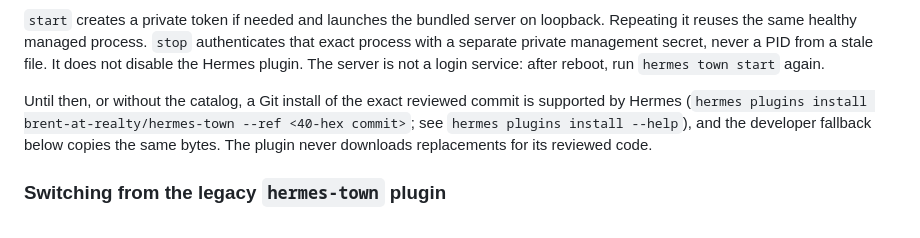
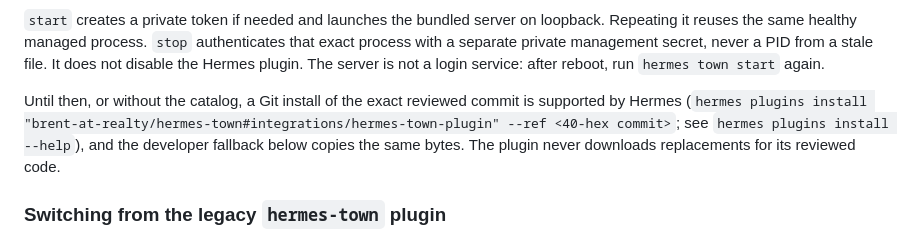
Before and after one commit to brent-at-realty/hermes-town, a Markdown page: README.md, the part around the change. Rendered like a GitHub page.

Commit message:
docs: document exact-commit git install with subdirectory

```diff
--- a/README.md
+++ b/README.md
@@ -53,7 +53,7 @@ hermes town setup           # optional prerequisite/token check without starting
 
 `start` creates a private token if needed and launches the bundled server on loopback. Repeating it reuses the same healthy managed process. `stop` authenticates that exact process with a separate private management secret, never a PID from a stale file. It does not disable the Hermes plugin. The server is not a login service: after reboot, run `hermes town start` again.
 
-Until then, or without the catalog, a Git install of the exact reviewed commit is supported by Hermes (`hermes plugins install brent-at-realty/hermes-town --ref <40-hex commit>`; see `hermes plugins install --help`), and the developer fallback below copies the same bytes. The plugin never downloads replacements for its reviewed code.
+Until then, or without the catalog, a Git install of the exact reviewed commit is supported by Hermes (`hermes plugins install "brent-at-realty/hermes-town#integrations/hermes-town-plugin" --ref <40-hex commit>`; see `hermes plugins install --help`), and the developer fallback below copies the same bytes. The plugin never downloads replacements for its reviewed code.
 
 ### Switching from the legacy `hermes-town` plugin
 
```
